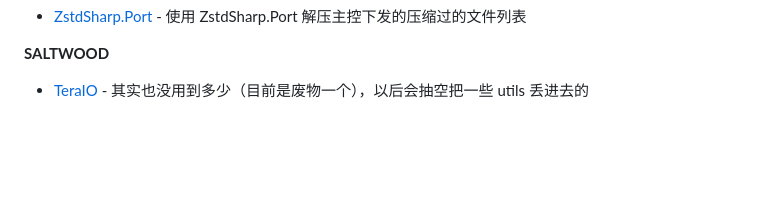
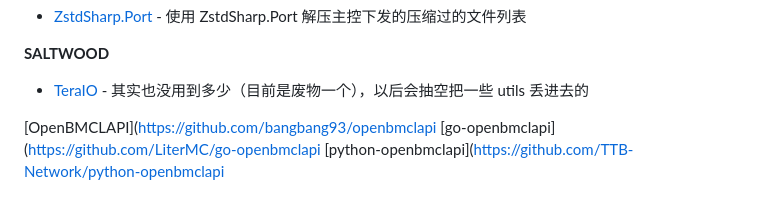
Before and after one commit to SaltWood-Studio/CSharp-OpenBMCLAPI, a Markdown page: README.MD, the part around the change. Drawn GitHub-style; blank space fills up the shorter version.

Commit message:
docs: 更新鸣谢栏目

```diff
--- a/README.MD
+++ b/README.MD
@@ -98,3 +98,7 @@
 
 **SALTWOOD**
 - [TeraIO](https://github.com/SALTWOOD/TeraIO) - 其实也没用到多少（目前是废物一个），以后会抽空把一些 utils 丢进去的
+
+[OpenBMCLAPI](https://github.com/bangbang93/openbmclapi
+[go-openbmclapi](https://github.com/LiterMC/go-openbmclapi
+[python-openbmclapi](https://github.com/TTB-Network/python-openbmclapi
```
